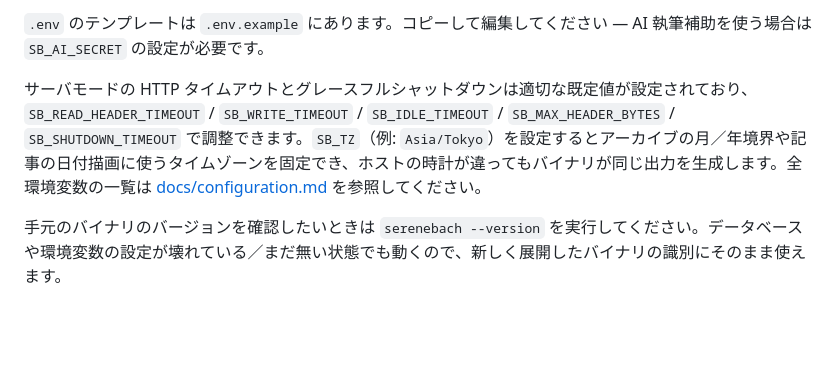
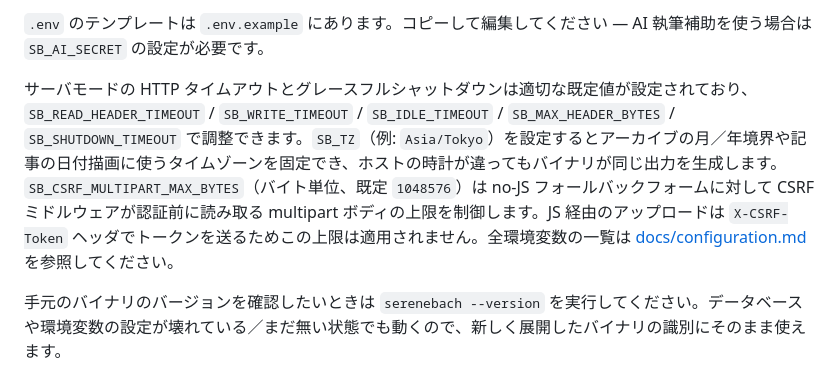
Before and after one commit to serendipitynz/serenebach, a Markdown page: README.ja.md, the part around the change. Rendered like a GitHub page; blank space fills up the shorter version.

```diff
--- a/README.ja.md
+++ b/README.ja.md
@@ -38,7 +38,7 @@ CLI 派の方は `task seed` も従来通り使えます。dev DB を作って
 
 `.env` のテンプレートは `.env.example` にあります。コピーして編集してください — AI 執筆補助を使う場合は `SB_AI_SECRET` の設定が必要です。
 
-サーバモードの HTTP タイムアウトとグレースフルシャットダウンは適切な既定値が設定されており、`SB_READ_HEADER_TIMEOUT` / `SB_WRITE_TIMEOUT` / `SB_IDLE_TIMEOUT` / `SB_MAX_HEADER_BYTES` / `SB_SHUTDOWN_TIMEOUT` で調整できます。`SB_TZ`（例: `Asia/Tokyo`）を設定するとアーカイブの月／年境界や記事の日付描画に使うタイムゾーンを固定でき、ホストの時計が違ってもバイナリが同じ出力を生成します。全環境変数の一覧は [docs/configuration.md](docs/configuration.md) を参照してください。
+サーバモードの HTTP タイムアウトとグレースフルシャットダウンは適切な既定値が設定されており、`SB_READ_HEADER_TIMEOUT` / `SB_WRITE_TIMEOUT` / `SB_IDLE_TIMEOUT` / `SB_MAX_HEADER_BYTES` / `SB_SHUTDOWN_TIMEOUT` で調整できます。`SB_TZ`（例: `Asia/Tokyo`）を設定するとアーカイブの月／年境界や記事の日付描画に使うタイムゾーンを固定でき、ホストの時計が違ってもバイナリが同じ出力を生成します。`SB_CSRF_MULTIPART_MAX_BYTES`（バイト単位、既定 `1048576`）は no-JS フォールバックフォームに対して CSRF ミドルウェアが認証前に読み取る multipart ボディの上限を制御します。JS 経由のアップロードは `X-CSRF-Token` ヘッダでトークンを送るためこの上限は適用されません。全環境変数の一覧は [docs/configuration.md](docs/configuration.md) を参照してください。
 
 手元のバイナリのバージョンを確認したいときは `serenebach --version` を実行してください。データベースや環境変数の設定が壊れている／まだ無い状態でも動くので、新しく展開したバイナリの識別にそのまま使えます。
 
```
Also changed, not shown: README.md (+1 -1 lines).
